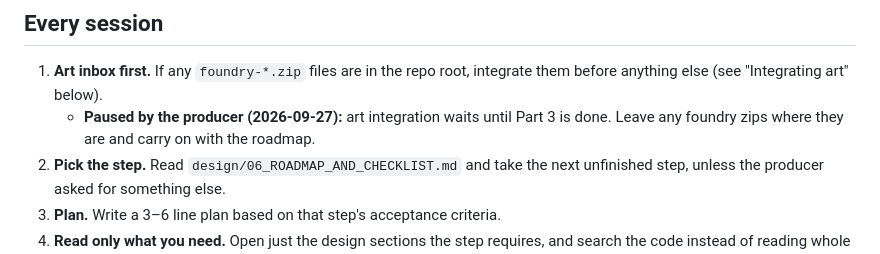
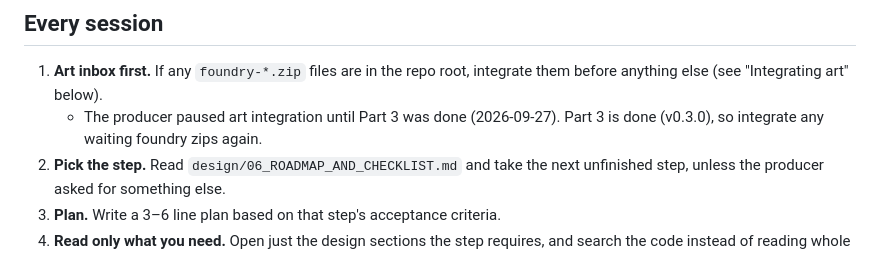
Before and after one commit to medh-eng/iron-doctrine, a Markdown page: CLAUDE.md, the part around the change. Rendered like a GitHub page.

Commit message:
CLAUDE.md: art integration resumes now that Part 3 is done
Co-Authored-By: Claude Opus 5.5 <noreply@anthropic.com>
Claude-Session: https://claude.ai/code/session_01WGDpJkiLZSUj5ffS2enhdw

```diff
--- a/CLAUDE.md
+++ b/CLAUDE.md
@@ -39,7 +39,7 @@ The producer doesn't write code. Explain decisions in plain language, and keep c
 ## Every session
 
 1. **Art inbox first.** If any `foundry-*.zip` files are in the repo root, integrate them before anything else (see "Integrating art" below).
-   - **Paused by the producer (2026-09-27):** art integration waits until Part 3 is done. Leave any foundry zips where they are and carry on with the roadmap.
+   - The producer paused art integration until Part 3 was done (2026-09-27). Part 3 is done (v0.3.0), so integrate any waiting foundry zips again.
 2. **Pick the step.** Read `design/06_ROADMAP_AND_CHECKLIST.md` and take the next unfinished step, unless the producer asked for something else.
 3. **Plan.** Write a 3–6 line plan based on that step's acceptance criteria.
 4. **Read only what you need.** Open just the design sections the step requires, and search the code instead of reading whole files.
```
